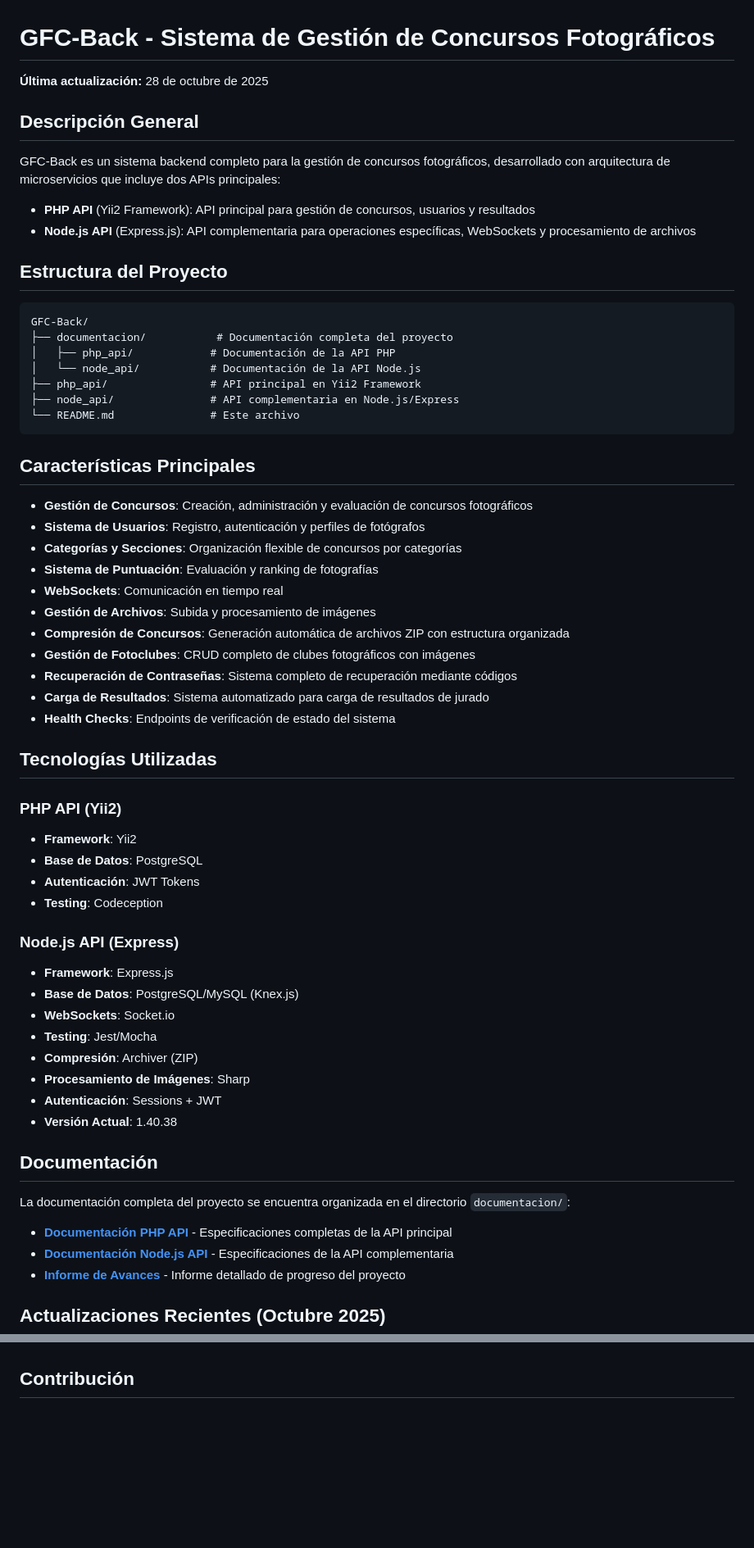
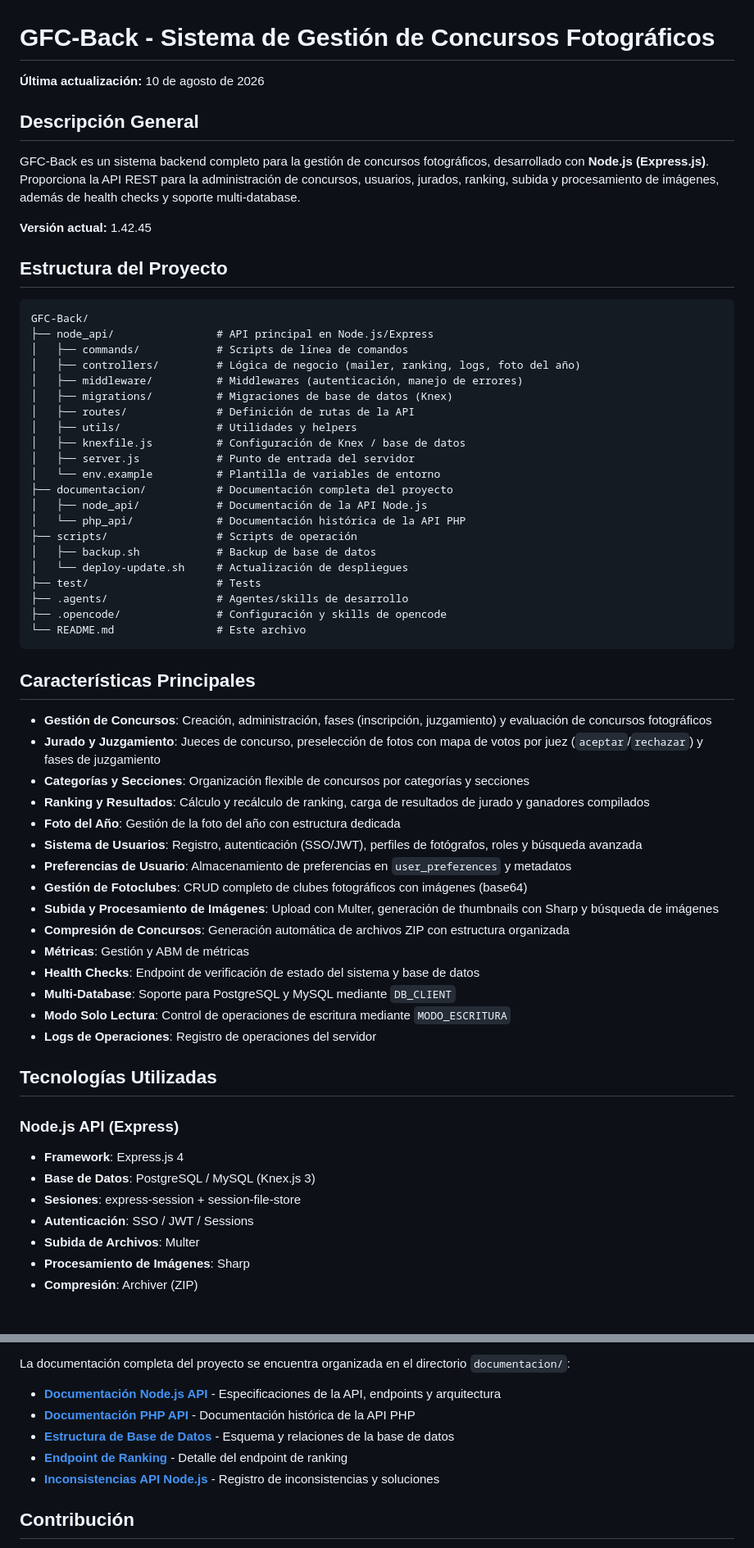
Before and after one commit to Greenborn/GFC-Back, a Markdown page: README.md, 2 parts joined by grey strips. Shown at 82% size. Drawn GitHub-style; blank space fills up the shorter version.

````diff
--- a/README.md
+++ b/README.md
@@ -1,65 +1,65 @@
 # GFC-Back - Sistema de Gestión de Concursos Fotográficos
 
-**Última actualización:** 28 de octubre de 2025
+**Última actualización:** 10 de agosto de 2026
 
 ## Descripción General
 
-GFC-Back es un sistema backend completo para la gestión de concursos fotográficos, desarrollado con arquitectura de microservicios que incluye dos APIs principales:
+GFC-Back es un sistema backend completo para la gestión de concursos fotográficos, desarrollado con **Node.js (Express.js)**. Proporciona la API REST para la administración de concursos, usuarios, jurados, ranking, subida y procesamiento de imágenes, además de health checks y soporte multi-database.
 
-- **PHP API** (Yii2 Framework): API principal para gestión de concursos, usuarios y resultados
-- **Node.js API** (Express.js): API complementaria para operaciones específicas, WebSockets y procesamiento de archivos
+**Versión actual:** 1.42.45
 
 ## Estructura del Proyecto
 
 ```
 GFC-Back/
+├── node_api/                # API principal en Node.js/Express
+│   ├── commands/            # Scripts de línea de comandos
+│   ├── controllers/         # Lógica de negocio (mailer, ranking, logs, foto del año)
+│   ├── middleware/          # Middlewares (autenticación, manejo de errores)
+│   ├── migrations/          # Migraciones de base de datos (Knex)
+│   ├── routes/              # Definición de rutas de la API
+│   ├── utils/               # Utilidades y helpers
+│   ├── knexfile.js          # Configuración de Knex / base de datos
+│   ├── server.js            # Punto de entrada del servidor
+│   └── env.example          # Plantilla de variables de entorno
 ├── documentacion/           # Documentación completa del proyecto
-│   ├── php_api/            # Documentación de la API PHP
-│   └── node_api/           # Documentación de la API Node.js
-├── php_api/                # API principal en Yii2 Framework
-├── node_api/               # API complementaria en Node.js/Express
-└── README.md               # Este archivo
+│   ├── node_api/            # Documentación de la API Node.js
+│   └── php_api/             # Documentación histórica de la API PHP
+├── scripts/                 # Scripts de operación
+│   ├── backup.sh            # Backup de base de datos
+│   └── deploy-update.sh     # Actualización de despliegues
+├── test/                    # Tests
+├── .agents/                 # Agentes/skills de desarrollo
+├── .opencode/               # Configuración y skills de opencode
+└── README.md                # Este archivo
 ```
 
 ## Características Principales
 
-- **Gestión de Concursos**: Creación, administración y evaluación de concursos fotográficos
-- **Sistema de Usuarios**: Registro, autenticación y perfiles de fotógrafos
-- **Categorías y Secciones**: Organización flexible de concursos por categorías
-- **Sistema de Puntuación**: Evaluación y ranking de fotografías
-- **WebSockets**: Comunicación en tiempo real
-- **Gestión de Archivos**: Subida y procesamiento de imágenes
+- **Gestión de Concursos**: Creación, administración, fases (inscripción, juzgamiento) y evaluación de concursos fotográficos
+- **Jurado y Juzgamiento**: Jueces de concurso, preselección de fotos con mapa de votos por juez (`aceptar`/`rechazar`) y fases de juzgamiento
+- **Categorías y Secciones**: Organización flexible de concursos por categorías y secciones
+- **Ranking y Resultados**: Cálculo y recálculo de ranking, carga de resultados de jurado y ganadores compilados
+- **Foto del Año**: Gestión de la foto del año con estructura dedicada
+- **Sistema de Usuarios**: Registro, autenticación (SSO/JWT), perfiles de fotógrafos, roles y búsqueda avanzada
+- **Preferencias de Usuario**: Almacenamiento de preferencias en `user_preferences` y metadatos
+- **Gestión de Fotoclubes**: CRUD completo de clubes fotográficos con imágenes (base64)
+- **Subida y Procesamiento de Imágenes**: Upload con Multer, generación de thumbnails con Sharp y búsqueda de imágenes
 - **Compresión de Concursos**: Generación automática de archivos ZIP con estructura organizada
-- **Gestión de Fotoclubes**: CRUD completo de clubes fotográficos con imágenes
-- **Recuperación de Contraseñas**: Sistema completo de recuperación mediante códigos
-- **Carga de Resultados**: Sistema automatizado para carga de resultados de jurado
-- **Health Checks**: Endpoints de verificación de estado del sistema
+- **Métricas**: Gestión y ABM de métricas
+- **Health Checks**: Endpoint de verificación de estado del sistema y base de datos
+- **Multi-Database**: Soporte para PostgreSQL y MySQL mediante `DB_CLIENT`
+- **Modo Solo Lectura**: Control de operaciones de escritura mediante `MODO_ESCRITURA`
+- **Logs de Operaciones**: Registro de operaciones del servidor
 
 ## Tecnologías Utilizadas
 
-### PHP API (Yii2)
-- **Framework**: Yii2
-- **Base de Datos**: PostgreSQL
-- **Autenticación**: JWT Tokens
-- **Testing**: Codeception
+### Node.js API (Express)
 
-### Node.js API (Express)
-- **Framework**: Express.js
-- **Base de Datos**: PostgreSQL/MySQL (Knex.js)
-- **WebSockets**: Socket.io
-- **Testing**: Jest/Mocha
+- **Framework**: Express.js 4
+- **Base de Datos**: PostgreSQL / MySQL (Knex.js 3)
+- **Sesiones**: express-session + session-file-store
+- **Autenticación**: SSO / JWT / Sessions
+- **Subida de Archivos**: Multer
+- **Procesamiento de Imágenes**: Sharp
 - **Compresión**: Archiver (ZIP)
-- **Procesamiento de Imágenes**: Sharp
-- **Autenticación**: Sessions + JWT
-- **Versión Actual**: 1.40.38
-
-## Documentación
-
-La documentación completa del proyecto se encuentra organizada en el directorio `documentacion/`:
-
-- **[Documentación PHP API](documentacion/php_api/README.md)** - Especificaciones completas de la API principal
-- **[Documentación Node.js API](documentacion/node_api/README.md)** - Especificaciones de la API complementaria
-- **[Informe de Avances](documentacion/informe_avances_2025-07-25.md)** - Informe detallado de progreso del proyecto
-
-## Actualizaciones Recientes (Octubre 2025)
-
@@ -134,3 +172,10 @@ La documentación completa del proyecto se encuentra organizada en el directorio
+La documentación completa del proyecto se encuentra organizada en el directorio `documentacion/`:
+
+- **[Documentación Node.js API](documentacion/node_api/README.md)** - Especificaciones de la API, endpoints y arquitectura
+- **[Documentación PHP API](documentacion/php_api/README.md)** - Documentación histórica de la API PHP
+- **[Estructura de Base de Datos](documentacion/estructura_base_de_datos.md)** - Esquema y relaciones de la base de datos
+- **[Endpoint de Ranking](documentacion/node_api/endpoint_ranking.md)** - Detalle del endpoint de ranking
+- **[Inconsistencias API Node.js](documentacion/inconsistencias_api_nodejs.md)** - Registro de inconsistencias y soluciones
 
 ## Contribución
 
````
Also changed, not shown: other parts of README.md (+82 -44 lines).
